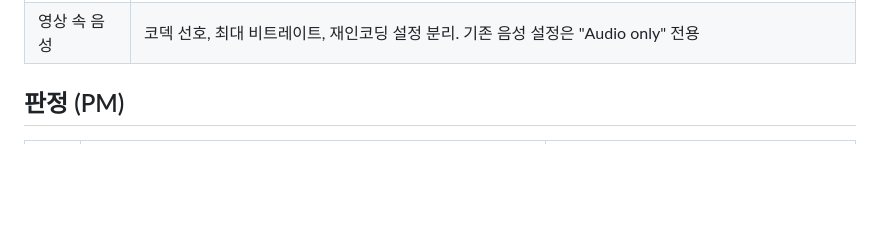
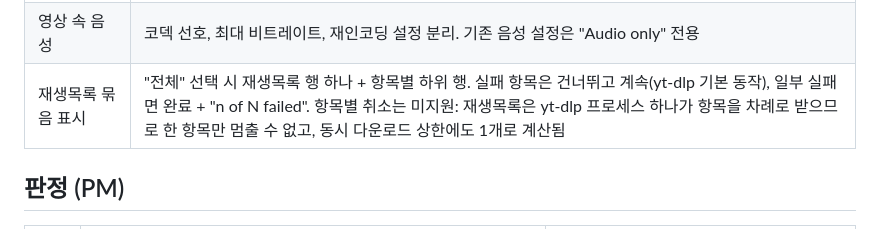
Before and after one commit to tramamte/ytdown, a Markdown page: docs/02_decisions.md, the part around the change. Drawn GitHub-style; blank space fills up the shorter version.

```diff
--- a/docs/02_decisions.md
+++ b/docs/02_decisions.md
@@ -16,6 +16,7 @@
 | 단축키 | 전역 기본 Ctrl+Option+Y / Ctrl+Alt+Y(키 녹화로 변경), 설정 열기 Ctrl+,(macOS ⌘,), 저장 ⌘S/Ctrl+S, 닫기 Esc(⌘W는 메뉴 수정이 필요해 제외), Audio only 토글 ⌘⇧A/Ctrl+Shift+A, Shift+Enter는 1회 음성 |
 | 아이콘·색 | 앱 아이콘(남색·주황)을 헤더 로고로 사용. 포커스 링·스위치 등 강조색은 YouTube에 맞춰 빨간색 유지. 아이콘 원본 2종: `app-icon.png`(투명 테두리, Windows·Ubuntu·앱 내 로고), `app-icon-mac.png`(꽉 찬 정사각형, macOS가 모양을 씌움) |
 | 영상 속 음성 | 코덱 선호, 최대 비트레이트, 재인코딩 설정 분리. 기존 음성 설정은 "Audio only" 전용 |
+| 재생목록 묶음 표시 | "전체" 선택 시 재생목록 행 하나 + 항목별 하위 행. 실패 항목은 건너뛰고 계속(yt-dlp 기본 동작), 일부 실패면 완료 + "n of N failed". 항목별 취소는 미지원: 재생목록은 yt-dlp 프로세스 하나가 항목을 차례로 받으므로 한 항목만 멈출 수 없고, 동시 다운로드 상한에도 1개로 계산됨 |
 
 ## 판정 (PM)
 
```
Also changed, not shown: docs/00_PRD.md (+2 -0 lines).
